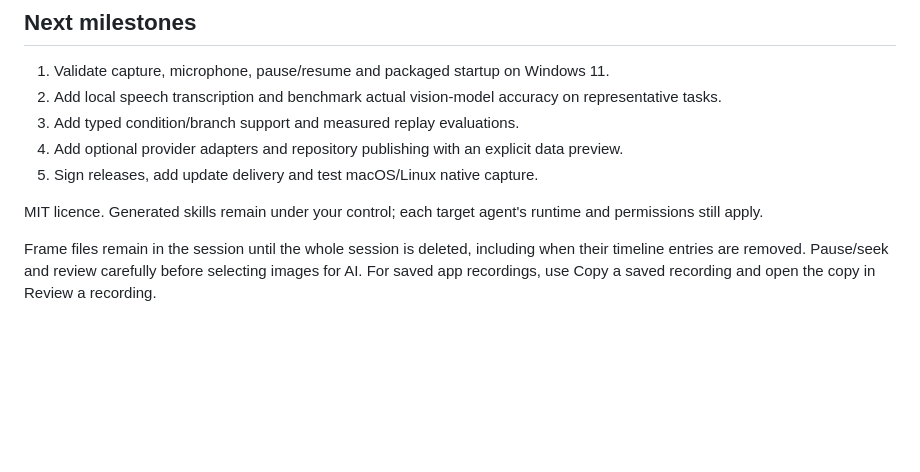
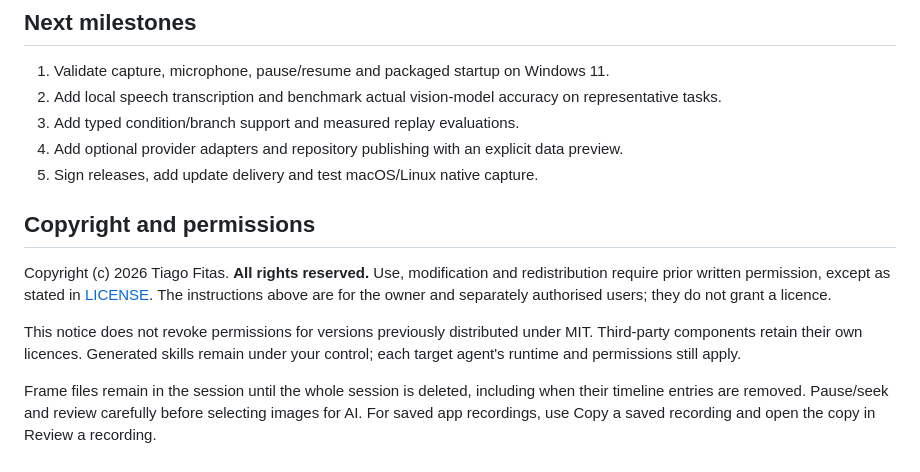
Before and after one commit to austugal/skillforge, a Markdown page: README.md, the part around the change. Rendered like a GitHub page; blank space fills up the shorter version.

Commit message:
Align SkillForge metadata with all-rights-reserved terms

```diff
--- a/README.md
+++ b/README.md
@@ -125,6 +125,10 @@ node src/cli.cjs export path/to/session.json ./output codex
 4. Add optional provider adapters and repository publishing with an explicit data preview.
 5. Sign releases, add update delivery and test macOS/Linux native capture.
 
-MIT licence. Generated skills remain under your control; each target agent's runtime and permissions still apply.
+## Copyright and permissions
+
+Copyright (c) 2026 Tiago Fitas. **All rights reserved.** Use, modification and redistribution require prior written permission, except as stated in [LICENSE](LICENSE). The instructions above are for the owner and separately authorised users; they do not grant a licence.
+
+This notice does not revoke permissions for versions previously distributed under MIT. Third-party components retain their own licences. Generated skills remain under your control; each target agent's runtime and permissions still apply.
 
 Frame files remain in the session until the whole session is deleted, including when their timeline entries are removed. Pause/seek and review carefully before selecting images for AI. For saved app recordings, use Copy a saved recording and open the copy in Review a recording.
```
